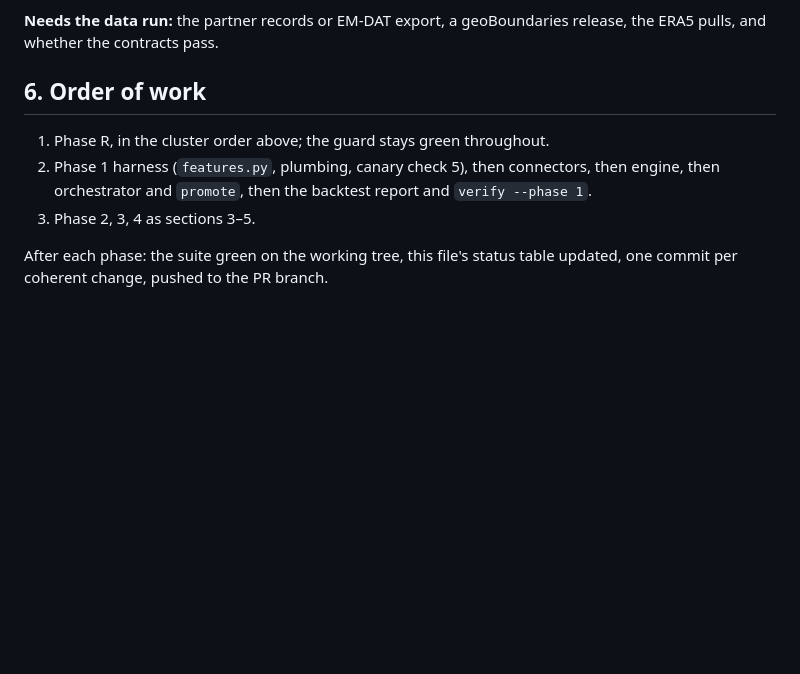
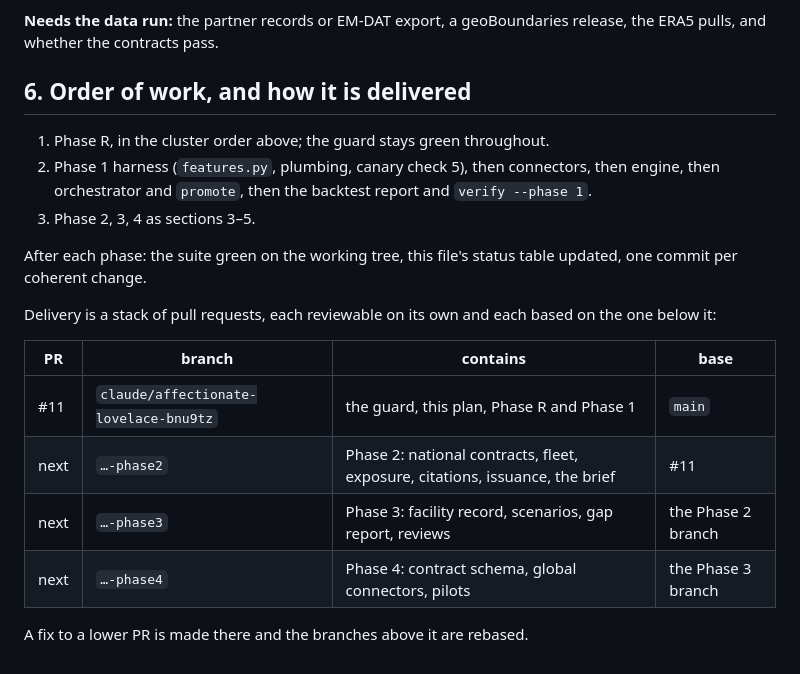
Before and after one commit to jacquelineadean/disaster-risk-forecasting-readiness-loop, a Markdown page: docs/plan.md, the part around one of its changes. GitHub-like rendering; blank space fills up the shorter version.

```diff
--- a/docs/plan.md
+++ b/docs/plan.md
@@ -332,7 +379,7 @@ available data.
 **Needs the data run:** the partner records or EM-DAT export, a geoBoundaries
 release, the ERA5 pulls, and whether the contracts pass.
 
-## 6. Order of work
+## 6. Order of work, and how it is delivered
 
 1. Phase R, in the cluster order above; the guard stays green throughout.
 2. Phase 1 harness (`features.py`, plumbing, canary check 5), then connectors,
@@ -341,4 +388,16 @@ release, the ERA5 pulls, and whether the contracts pass.
 3. Phase 2, 3, 4 as sections 3–5.
 
 After each phase: the suite green on the working tree, this file's status
-table updated, one commit per coherent change, pushed to the PR branch.
+table updated, one commit per coherent change.
+
+Delivery is a stack of pull requests, each reviewable on its own and each
+based on the one below it:
+
+| PR | branch | contains | base |
+|---|---|---|---|
+| #11 | `claude/affectionate-lovelace-bnu9tz` | the guard, this plan, Phase R and Phase 1 | `main` |
+| next | `…-phase2` | Phase 2: national contracts, fleet, exposure, citations, issuance, the brief | #11 |
+| next | `…-phase3` | Phase 3: facility record, scenarios, gap report, reviews | the Phase 2 branch |
+| next | `…-phase4` | Phase 4: contract schema, global connectors, pilots | the Phase 3 branch |
+
+A fix to a lower PR is made there and the branches above it are rebased.
```
Also changed, not shown: other parts of docs/plan.md (+49 -2 lines).
